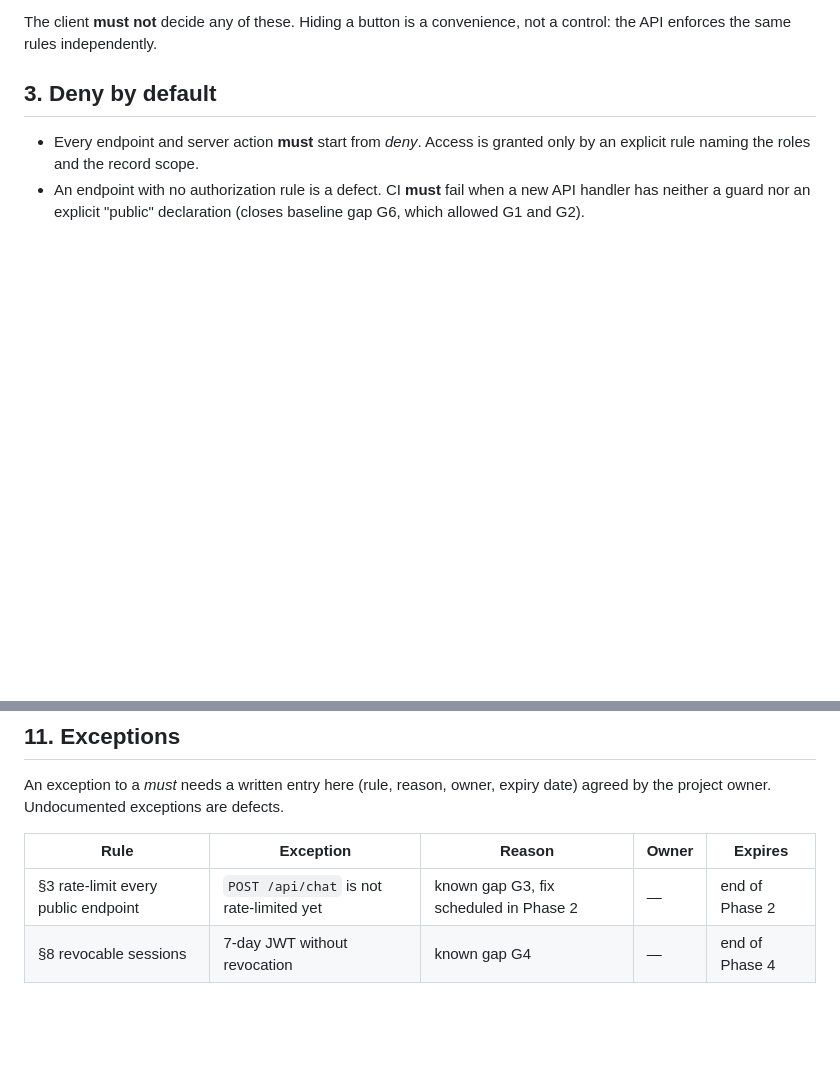
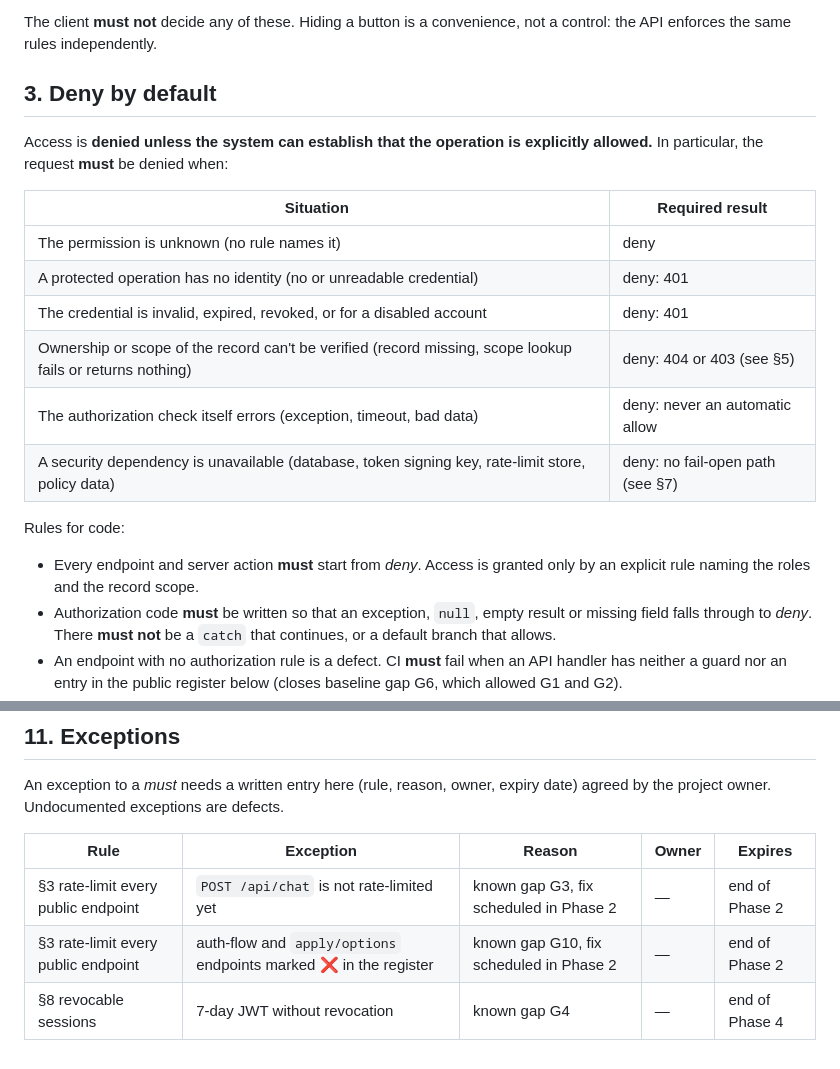
Before and after one commit to supportvertexintern-cmd/Vertex, a Markdown page: docs/security/zero-trust.md, 2 parts joined by grey strips. GitHub-like rendering; blank space fills up the shorter version.

```diff
--- a/docs/security/zero-trust.md
+++ b/docs/security/zero-trust.md
@@ -55,8 +55,25 @@ not a control: the API enforces the same rules independently.
 
 ## 3. Deny by default
 
+Access is **denied unless the system can establish that the operation is
+explicitly allowed.** In particular, the request **must** be denied when:
+
+| Situation | Required result |
+|---|---|
+| The permission is unknown (no rule names it) | deny |
+| A protected operation has no identity (no or unreadable credential) | deny: 401 |
+| The credential is invalid, expired, revoked, or for a disabled account | deny: 401 |
+| Ownership or scope of the record can't be verified (record missing, scope lookup fails or returns nothing) | deny: 404 or 403 (see §5) |
+| The authorization check itself errors (exception, timeout, bad data) | deny: never an automatic allow |
+| A security dependency is unavailable (database, token signing key, rate-limit store, policy data) | deny: no fail-open path (see §7) |
+
+Rules for code:
+
 - Every endpoint and server action **must** start from *deny*. Access is
   granted only by an explicit rule naming the roles and the record scope.
-- An endpoint with no authorization rule is a defect. CI **must** fail when a
-  new API handler has neither a guard nor an explicit "public" declaration
+- Authorization code **must** be written so that an exception, `null`, empty
+  result or missing field falls through to *deny*. There **must not** be a
+  `catch` that continues, or a default branch that allows.
+- An endpoint with no authorization rule is a defect. CI **must** fail when an
+  API handler has neither a guard nor an entry in the public register below
   (closes baseline gap G6, which allowed G1 and G2).
@@ -173,4 +214,5 @@ expiry date) agreed by the project owner. Undocumented exceptions are defects.
 | Rule | Exception | Reason | Owner | Expires |
 |---|---|---|---|---|
 | §3 rate-limit every public endpoint | `POST /api/chat` is not rate-limited yet | known gap G3, fix scheduled in Phase 2 | — | end of Phase 2 |
+| §3 rate-limit every public endpoint | auth-flow and `apply/options` endpoints marked ❌ in the register | known gap G10, fix scheduled in Phase 2 | — | end of Phase 2 |
 | §8 revocable sessions | 7-day JWT without revocation | known gap G4 | — | end of Phase 4 |
```
Also changed, not shown: other parts of docs/security/zero-trust.md (+28 -4 lines), docs/security/phase2-baseline.md (+2 -0 lines).
